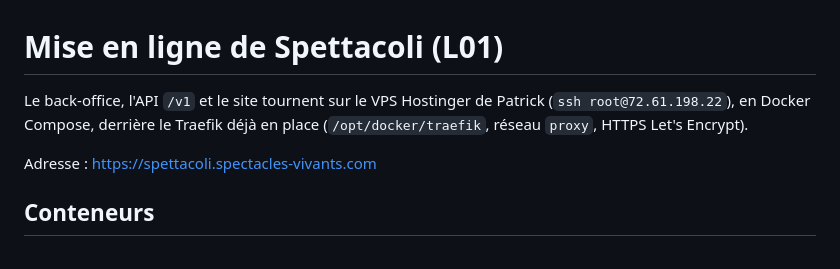
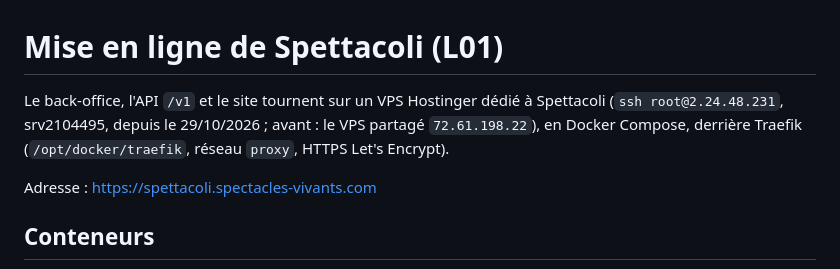
Before and after one commit to Patrick-SimpleFact/svcom-appli, a Markdown page: deploy/README.md, the part around the change. GitHub-like rendering.

Commit message:
README du déploiement : Spettacoli sur le VPS dédié 2.24.48.231 depuis le 29/10/2026
Co-Authored-By: Claude Opus 5.5 <noreply@anthropic.com>

```diff
--- a/deploy/README.md
+++ b/deploy/README.md
@@ -1,6 +1,6 @@
 # Mise en ligne de Spettacoli (L01)
 
-Le back-office, l'API `/v1` et le site tournent sur le VPS Hostinger de Patrick (`ssh root@72.61.198.22`), en Docker Compose, derrière le Traefik déjà en place (`/opt/docker/traefik`, réseau `proxy`, HTTPS Let's Encrypt).
+Le back-office, l'API `/v1` et le site tournent sur un VPS Hostinger dédié à Spettacoli (`ssh root@2.24.48.231`, srv2104495, depuis le 29/10/2026 ; avant : le VPS partagé `72.61.198.22`), en Docker Compose, derrière Traefik (`/opt/docker/traefik`, réseau `proxy`, HTTPS Let's Encrypt).
 
 Adresse : https://spettacoli.spectacles-vivants.com
 
```
